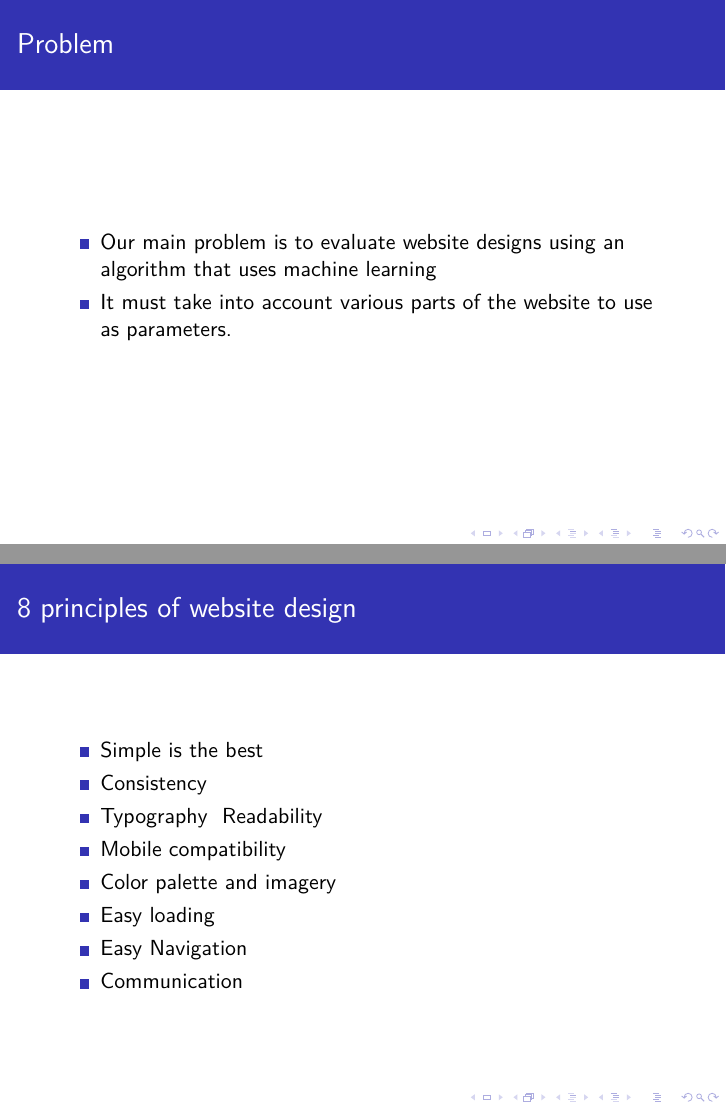
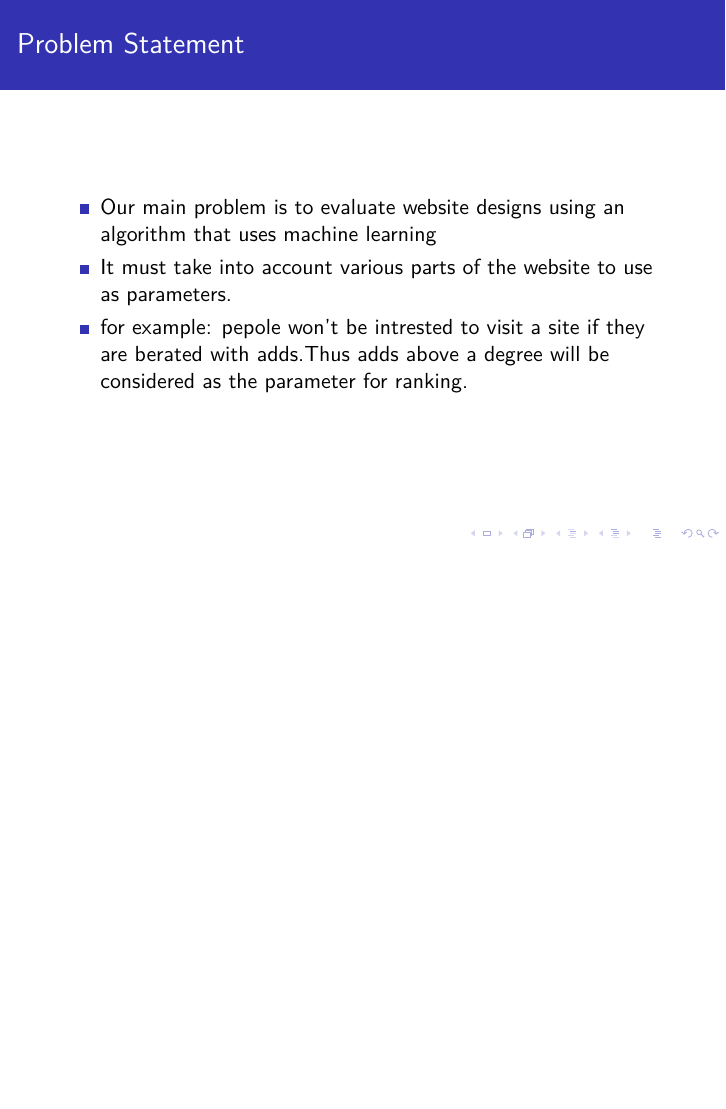
Before and after one commit to Fiddler46/Website-Design-Ranker, LaTeX slides (Presentation/wdr_phase1.tex): pages 3 and 8 of 12 before the commit and page 3 of 11 after it, the two joined at a grey line, the shorter picture padded with empty space. Compiled offline with pdfLaTeX.

```diff
--- a/Presentation/wdr_phase1.tex
+++ b/Presentation/wdr_phase1.tex
@@ -29,10 +29,13 @@
 
 		\end{itemize}
 	\end{frame}
-	\begin{frame}{Problem}
+	\begin{frame}{Problem Statement}
 		\begin{itemize}
 			\item Our main problem is to evaluate website designs using an algorithm that uses machine learning
+
 			\item It must take into account various parts of the website to use as parameters.
+
+			\item for example: pepole won't be intrested to visit a site if they are berated with adds.Thus adds above a degree will be considered as the parameter for ranking.
 		\end{itemize}
 	\end{frame}
 	\begin{frame}{Why "Website Design Ranker" ?}
@@ -79,19 +82,8 @@
 		\caption{One of the criteria of GPL Algorithm\textsuperscript{[Fig:1]}}
 		\label{fig1:gpa}
 	\end{figure}
-\end{frame}
-\begin{frame}{{8 principles of website design}}
-	\begin{itemize}
-		\item Simple is the best
-		\item Consistency
-		\item Typography & Readability
-		\item Mobile compatibility
-		\item Color palette and imagery
-		\item Easy loading
-		\item Easy Navigation
-		\item Communication
-	\end{itemize}
-\end{frame}
+	\end{frame}
+
 	\begin{frame}{Problem Analysis}
 	\begin{itemize}
 		\item
```
Also changed, not shown: Presentation/wdr_phase1.pdf, Presentation/wdr_phase1.tex (4 more changed lines), 7 other files.
